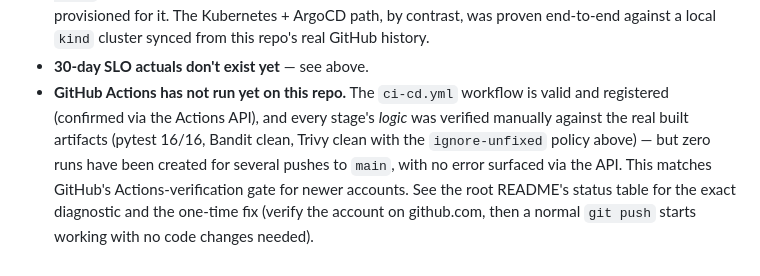
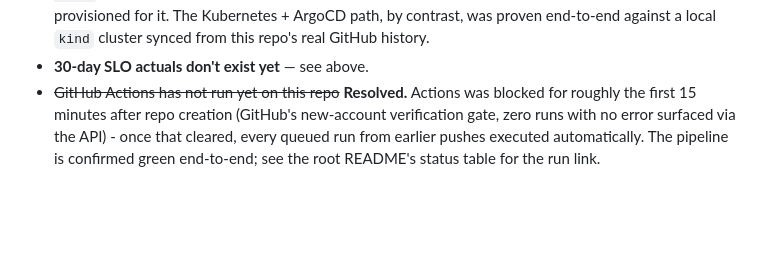
Before and after one commit to AtiA9/swarmops, a Markdown page: docs/SLO.md, the part around the change. Drawn GitHub-style; blank space fills up the shorter version.

Commit message:
docs: record the confirmed-green CI run (#10)
Actions was blocked for ~15min after repo creation (new-account
verification gate), then the queued backlog ran automatically once
resolved. Full pipeline (test -> build -> Trivy+Bandit gate -> push to
GHCR by SHA) is green on main.

```diff
--- a/docs/SLO.md
+++ b/docs/SLO.md
@@ -52,12 +52,8 @@ SLO philosophy above: a target only does its job if hitting it is actually possi
   proven end-to-end against a local `kind` cluster synced from this repo's real GitHub
   history.
 - **30-day SLO actuals don't exist yet** — see above.
-- **GitHub Actions has not run yet on this repo.** The `ci-cd.yml` workflow is valid
-  and registered (confirmed via the Actions API), and every stage's *logic* was
-  verified manually against the real built artifacts (pytest 16/16, Bandit clean,
-  Trivy clean with the `ignore-unfixed` policy above) — but zero runs have been
-  created for several pushes to `main`, with no error surfaced via the API. This
-  matches GitHub's Actions-verification gate for newer accounts. See the root
-  README's status table for the exact diagnostic and the one-time fix (verify the
-  account on github.com, then a normal `git push` starts working with no code
-  changes needed).
+- ~~GitHub Actions has not run yet on this repo~~ **Resolved.** Actions was blocked
+  for roughly the first 15 minutes after repo creation (GitHub's new-account
+  verification gate, zero runs with no error surfaced via the API) - once that
+  cleared, every queued run from earlier pushes executed automatically. The pipeline
+  is confirmed green end-to-end; see the root README's status table for the run link.
```
Also changed, not shown: README.md (+1 -1 lines).
